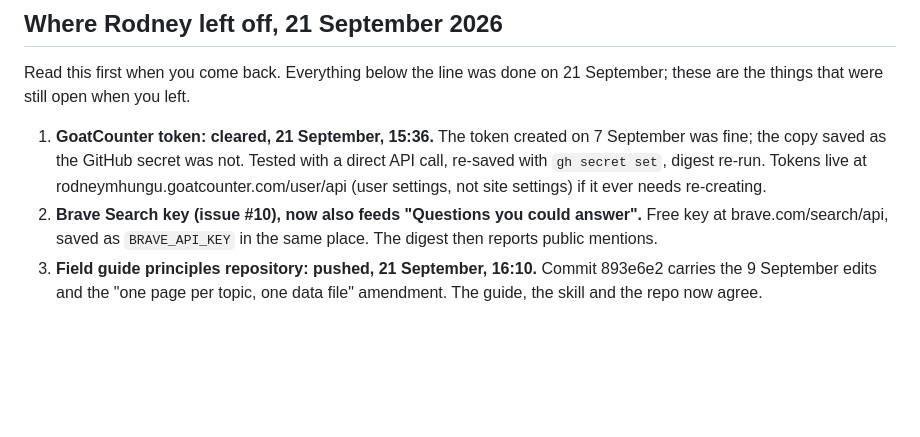
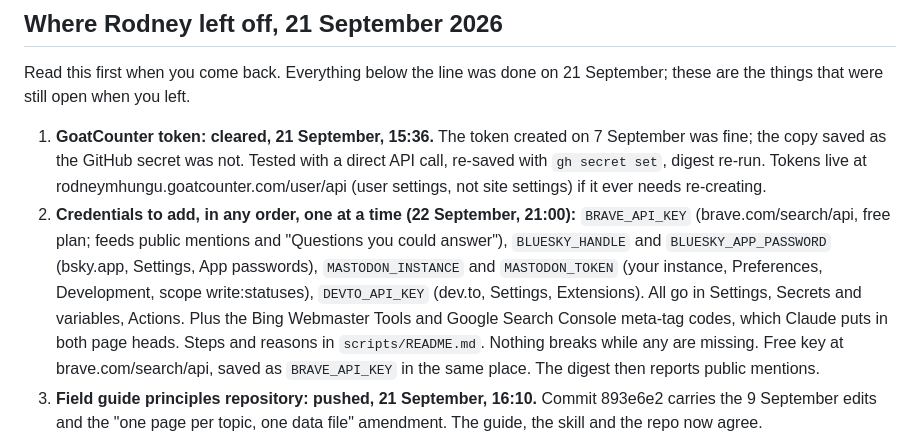
Before and after one commit to rodneymhungu/agent-365-guide, a Markdown page: PLAN.md, the part around the change. Rendered like a GitHub page; blank space fills up the shorter version.

Commit message:
Left-off list: the credentials still to add
Co-Authored-By: Claude Fable 5.1 <noreply@anthropic.com>
Claude-Session: https://claude.ai/code/session_01FV4TNX3mrHCNbApw7WcL3C

```diff
--- a/PLAN.md
+++ b/PLAN.md
@@ -17,7 +17,16 @@ Read this first when you come back. Everything below the line was done on
    with a direct API call, re-saved with `gh secret set`, digest re-run.
    Tokens live at rodneymhungu.goatcounter.com/user/api (user settings, not
    site settings) if it ever needs re-creating.
-2. **Brave Search key (issue #10), now also feeds "Questions you could answer".** Free key at
+2. **Credentials to add, in any order, one at a time (22 September, 21:00):**
+   `BRAVE_API_KEY` (brave.com/search/api, free plan; feeds public mentions and
+   "Questions you could answer"), `BLUESKY_HANDLE` and `BLUESKY_APP_PASSWORD`
+   (bsky.app, Settings, App passwords), `MASTODON_INSTANCE` and
+   `MASTODON_TOKEN` (your instance, Preferences, Development, scope
+   write:statuses), `DEVTO_API_KEY` (dev.to, Settings, Extensions). All go
+   in Settings, Secrets and variables, Actions. Plus the Bing Webmaster Tools
+   and Google Search Console meta-tag codes, which Claude puts in both page
+   heads. Steps and reasons in `scripts/README.md`. Nothing breaks while any
+   are missing. Free key at
    brave.com/search/api, saved as `BRAVE_API_KEY` in the same place. The
    digest then reports public mentions.
 3. **Field guide principles repository: pushed, 21 September, 16:10.** Commit
```
